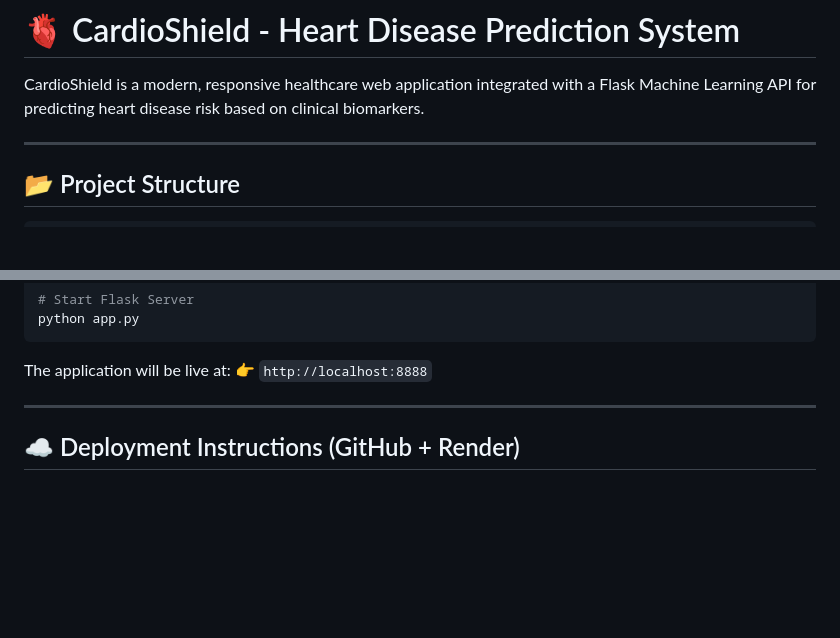
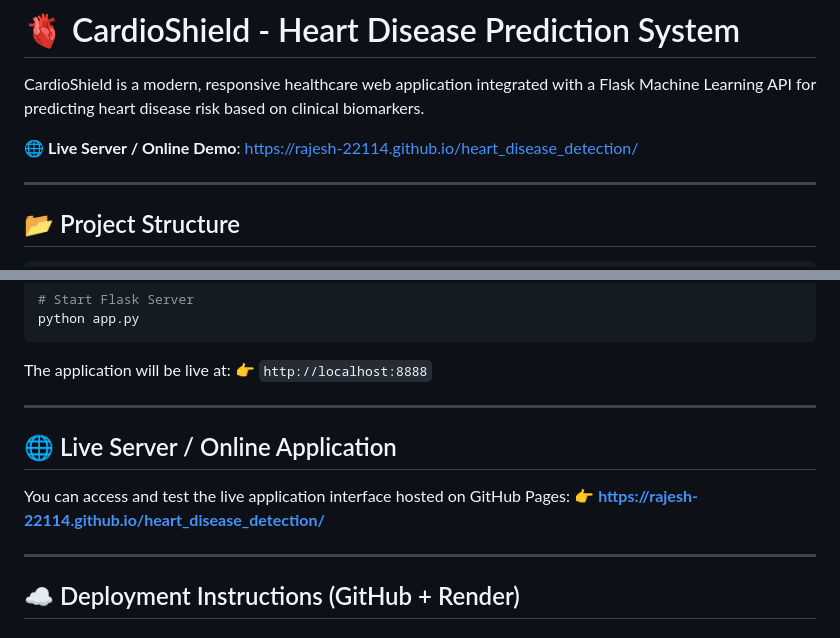
Before and after one commit to Rajesh-22114/heart_disease_detection, a Markdown page: README.md, 2 parts joined by grey strips. Rendered like a GitHub page; blank space fills up the shorter version.

Commit message:
added hosting URL

```diff
--- a/README.md
+++ b/README.md
@@ -1,6 +1,8 @@
 # 🫀 CardioShield - Heart Disease Prediction System
 
 CardioShield is a modern, responsive healthcare web application integrated with a Flask Machine Learning API for predicting heart disease risk based on clinical biomarkers.
+
+🌐 **Live Server / Online Demo**: [https://rajesh-22114.github.io/heart_disease_detection/](https://rajesh-22114.github.io/heart_disease_detection/)
 
 ---
 
@@ -42,6 +44,13 @@ python app.py
 
 The application will be live at:
 👉 `http://localhost:8888`
+
+---
+
+## 🌐 Live Server / Online Application
+
+You can access and test the live application interface hosted on GitHub Pages:
+👉 **[https://rajesh-22114.github.io/heart_disease_detection/](https://rajesh-22114.github.io/heart_disease_detection/)**
 
 ---
 
```
